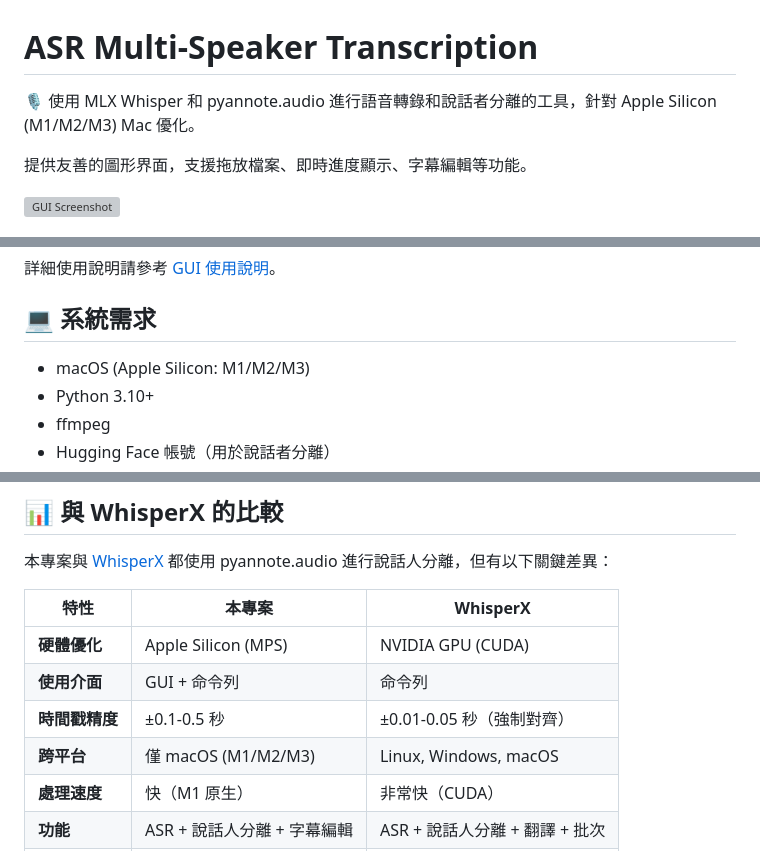
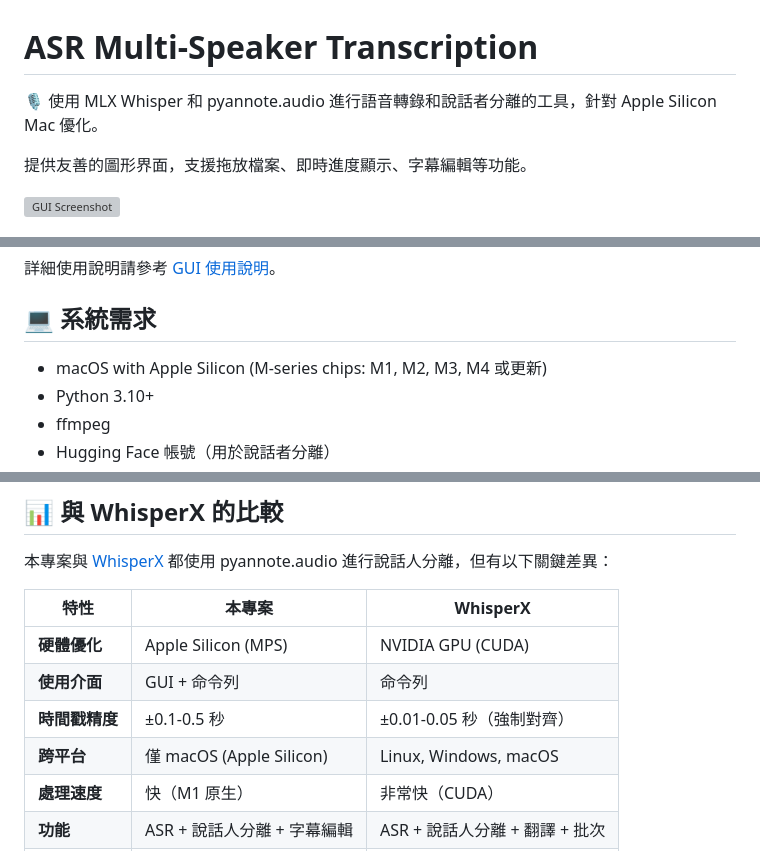
Before and after one commit to KenexAtWork/MultiSpeakerASRwithAppleSilicon, a Markdown page: README.md, 3 parts joined by grey strips. Rendered like a GitHub page; grey boxes are pictures that could not be loaded.

Commit message:
Update Apple Silicon chip references to be future-proof
- Change 'M1/M2/M3' to 'M-series chips' with examples
- Use 'Apple Silicon' consistently throughout
- Avoid need to update chip model numbers in future

```diff
--- a/README.md
+++ b/README.md
@@ -1,6 +1,6 @@
 # ASR Multi-Speaker Transcription
 
-🎙️ 使用 MLX Whisper 和 pyannote.audio 進行語音轉錄和說話者分離的工具，針對 Apple Silicon (M1/M2/M3) Mac 優化。
+🎙️ 使用 MLX Whisper 和 pyannote.audio 進行語音轉錄和說話者分離的工具，針對 Apple Silicon Mac 優化。
 
 提供友善的圖形界面，支援拖放檔案、即時進度顯示、字幕編輯等功能。
 
@@ -93,7 +93,7 @@ cp .env.example .env
 
 ## 💻 系統需求
 
-- macOS (Apple Silicon: M1/M2/M3)
+- macOS with Apple Silicon (M-series chips: M1, M2, M3, M4 或更新)
 - Python 3.10+
 - ffmpeg
 - Hugging Face 帳號（用於說話者分離）
@@ -457,7 +457,7 @@ asr/
 | **硬體優化** | Apple Silicon (MPS) | NVIDIA GPU (CUDA) |
 | **使用介面** | GUI + 命令列 | 命令列 |
 | **時間戳精度** | ±0.1-0.5 秒 | ±0.01-0.05 秒（強制對齊） |
-| **跨平台** | 僅 macOS (M1/M2/M3) | Linux, Windows, macOS |
+| **跨平台** | 僅 macOS (Apple Silicon) | Linux, Windows, macOS |
 | **處理速度** | 快（M1 原生） | 非常快（CUDA） |
 | **功能** | ASR + 說話人分離 + 字幕編輯 | ASR + 說話人分離 + 翻譯 + 批次 |
 | **安裝** | 簡單 | 中等 |
```
